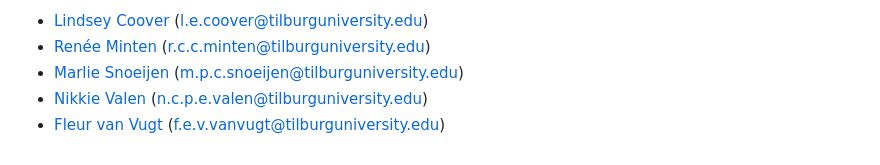
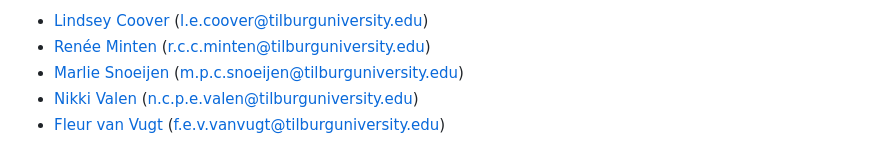
Before and after one commit to course-dprep/movie-runtimes-on-average-rating_IMDB, a Markdown page: README.md, the part around the change. Rendered like a GitHub page.

```diff
--- a/README.md
+++ b/README.md
@@ -81,5 +81,5 @@ Thank you for your interest in our project! This project is part of our 'Data Pr
 - [Lindsey Coover](https://github.com/lindseycoover) (l.e.coover@tilburguniversity.edu)
 - [Renée Minten](https://github.com/ReneeMinten) (r.c.c.minten@tilburguniversity.edu)
 - [Marlie Snoeijen](https://github.com/marliesnoeijen) (m.p.c.snoeijen@tilburguniversity.edu)
-- [Nikkie Valen](https://github.com/NCPEValen) (n.c.p.e.valen@tilburguniversity.edu)
+- [Nikki Valen](https://github.com/NCPEValen) (n.c.p.e.valen@tilburguniversity.edu)
 - [Fleur van Vugt](https://github.com/fleurvanvugt) (f.e.v.vanvugt@tilburguniversity.edu)
```
